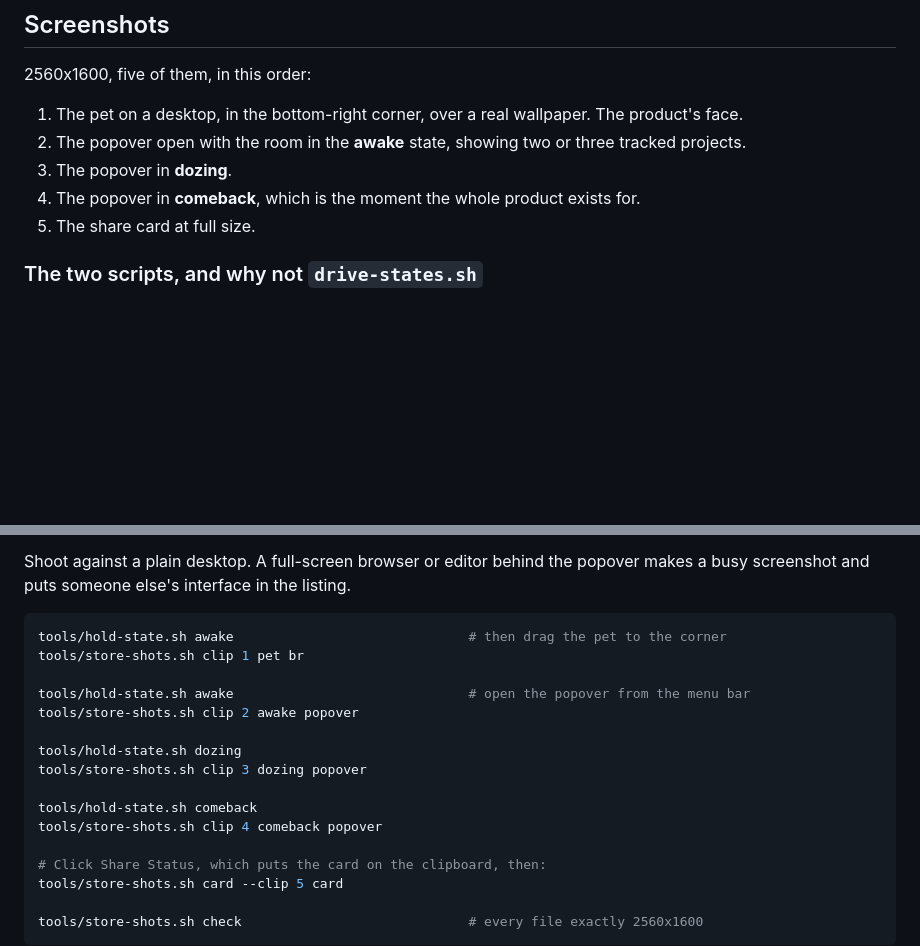
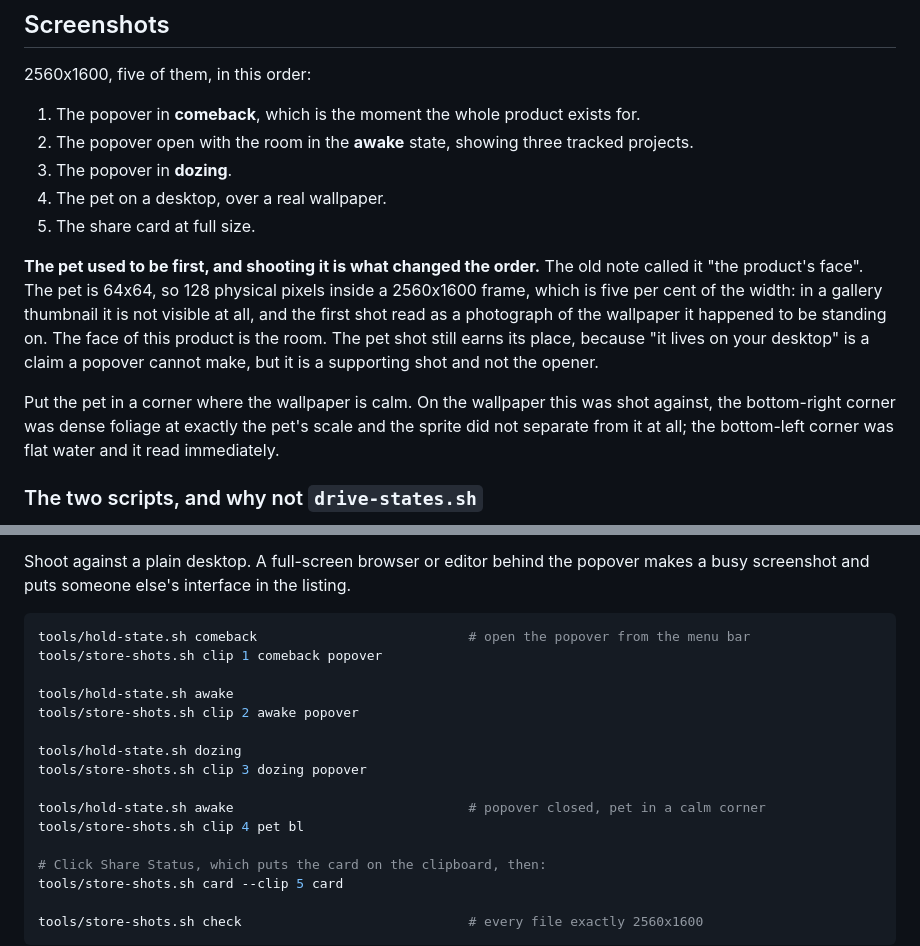
Before and after one commit to keepgoing-dev/momentum-mascot, a Markdown page: docs/app-store-listing.md, 2 parts joined by grey strips. GitHub-like rendering; blank space fills up the shorter version.

Commit message:
Put the room first and the pet fourth
The listing called the pet shot the product's face. Shooting it is what
disproved that: 64x64 is 128 physical pixels in a 2560x1600 frame, five
per cent of the width, invisible in a gallery thumbnail, and the frame
read as a photograph of the wallpaper the sprite happened to stand on.
The face of this product is the room.

The pet shot keeps its place, because it lives on your desktop is a claim
a popover cannot make. It also needs a corner where the wallpaper is
calm: dense foliage at the sprite's own scale hid it completely.

Co-Authored-By: Claude Opus 5 (1M context) <noreply@anthropic.com>

````diff
--- a/docs/app-store-listing.md
+++ b/docs/app-store-listing.md
@@ -162,11 +162,22 @@ explain it, not to remove it and not to leave it unmentioned.
 
 2560x1600, five of them, in this order:
 
-1. The pet on a desktop, in the bottom-right corner, over a real wallpaper. The product's face.
-2. The popover open with the room in the **awake** state, showing two or three tracked projects.
+1. The popover in **comeback**, which is the moment the whole product exists for.
+2. The popover open with the room in the **awake** state, showing three tracked projects.
 3. The popover in **dozing**.
-4. The popover in **comeback**, which is the moment the whole product exists for.
+4. The pet on a desktop, over a real wallpaper.
 5. The share card at full size.
+
+**The pet used to be first, and shooting it is what changed the order.** The old note called it
+"the product's face". The pet is 64x64, so 128 physical pixels inside a 2560x1600 frame, which
+is five per cent of the width: in a gallery thumbnail it is not visible at all, and the first
+shot read as a photograph of the wallpaper it happened to be standing on. The face of this
+product is the room. The pet shot still earns its place, because "it lives on your desktop" is
+a claim a popover cannot make, but it is a supporting shot and not the opener.
+
+Put the pet in a corner where the wallpaper is calm. On the wallpaper this was shot against, the
+bottom-right corner was dense foliage at exactly the pet's scale and the sprite did not separate
+from it at all; the bottom-left corner was flat water and it read immediately.
 
 ### The two scripts, and why not `drive-states.sh`
 
@@ -250,17 +261,17 @@ Shoot against a plain desktop. A full-screen browser or editor behind the popove
 screenshot and puts someone else's interface in the listing.
 
 ```sh
-tools/hold-state.sh awake                              # then drag the pet to the corner
-tools/store-shots.sh clip 1 pet br
+tools/hold-state.sh comeback                           # open the popover from the menu bar
+tools/store-shots.sh clip 1 comeback popover
 
-tools/hold-state.sh awake                              # open the popover from the menu bar
+tools/hold-state.sh awake
 tools/store-shots.sh clip 2 awake popover
 
 tools/hold-state.sh dozing
 tools/store-shots.sh clip 3 dozing popover
 
-tools/hold-state.sh comeback
-tools/store-shots.sh clip 4 comeback popover
+tools/hold-state.sh awake                              # popover closed, pet in a calm corner
+tools/store-shots.sh clip 4 pet bl
 
 # Click Share Status, which puts the card on the clipboard, then:
 tools/store-shots.sh card --clip 5 card
````
